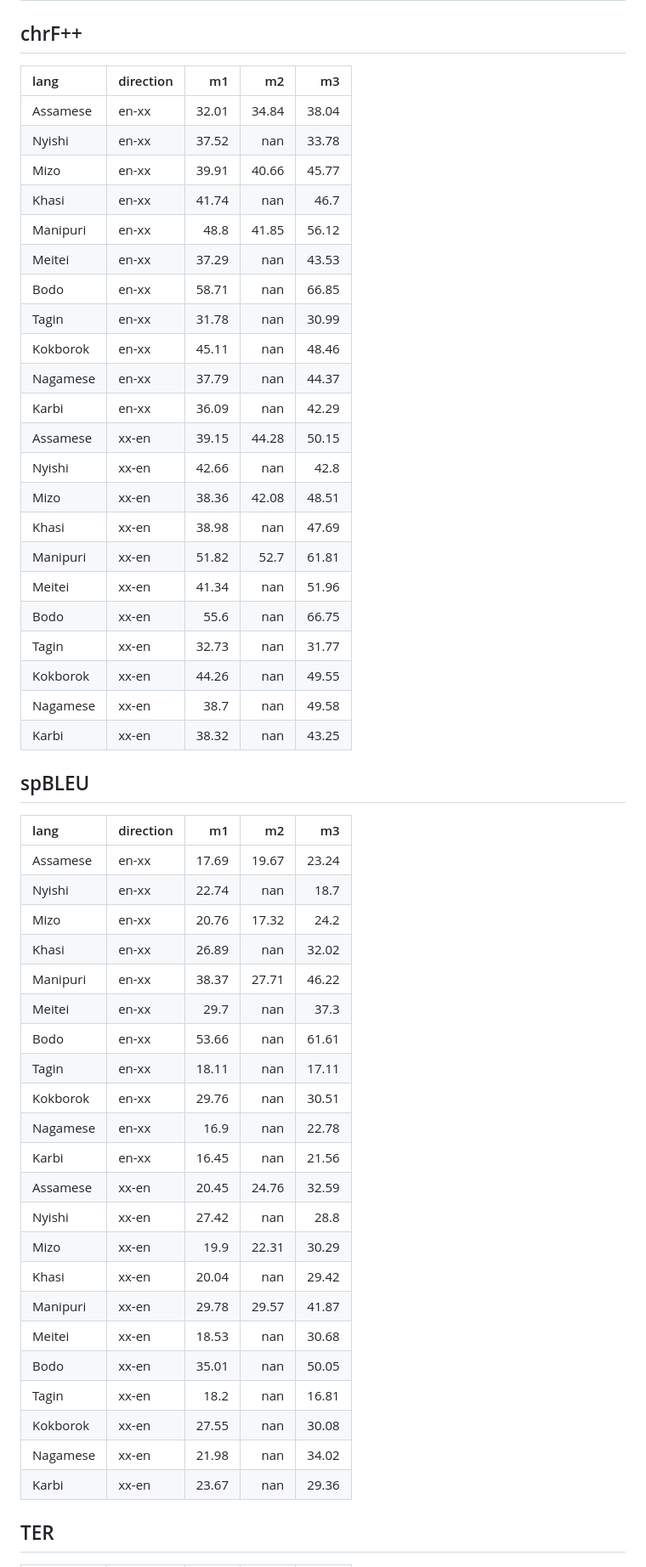
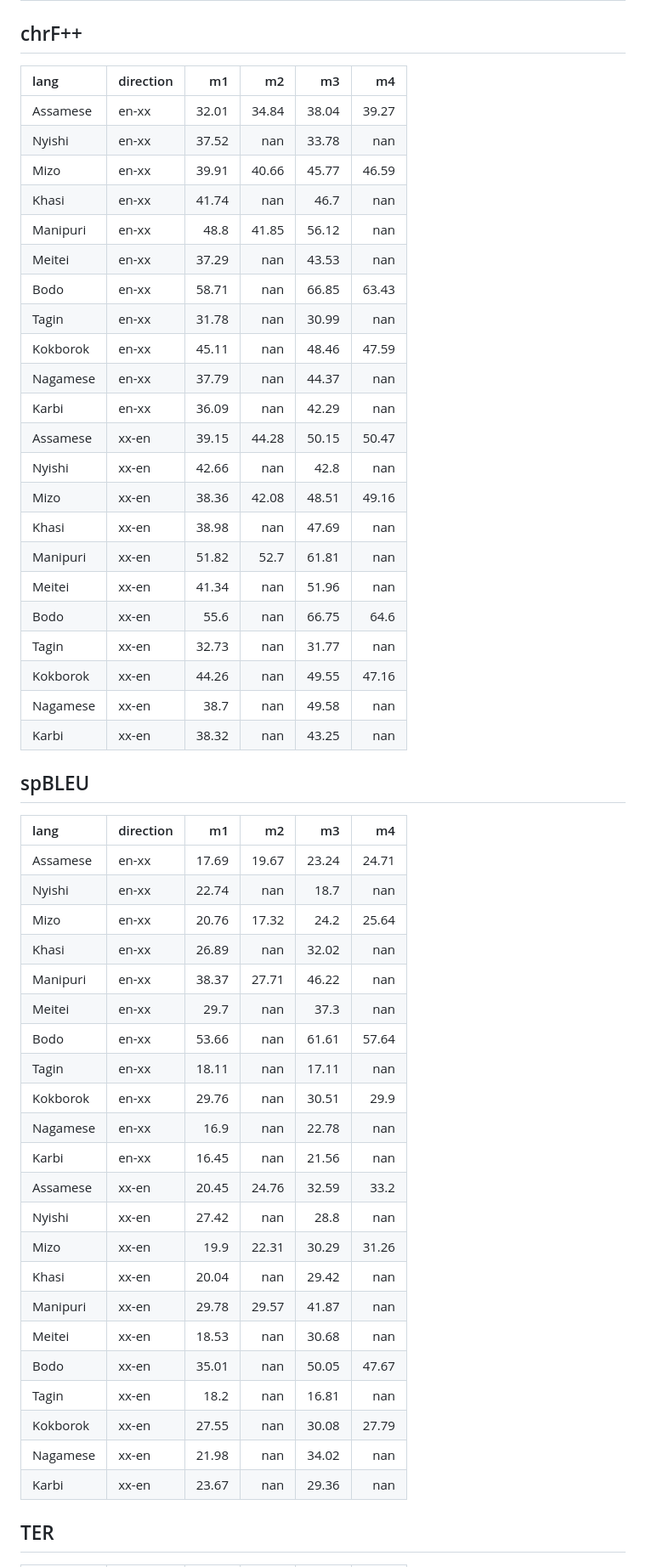
Before and after one commit to Yash-2704/NLP-Exp-10-Low-Resource-Neural-Machine-Translation, a Markdown page: results/summary.md, the part around one of its changes. Shown at 85% size. Rendered like a GitHub page.

```diff
--- a/results/summary.md
+++ b/results/summary.md
@@ -3,57 +3,57 @@
 
 ## chrF++
 
-| lang     | direction   |    m1 |     m2 |    m3 |
-|:---------|:------------|------:|-------:|------:|
-| Assamese | en-xx       | 32.01 |  34.84 | 38.04 |
-| Nyishi   | en-xx       | 37.52 | nan    | 33.78 |
-| Mizo     | en-xx       | 39.91 |  40.66 | 45.77 |
-| Khasi    | en-xx       | 41.74 | nan    | 46.7  |
-| Manipuri | en-xx       | 48.8  |  41.85 | 56.12 |
-| Meitei   | en-xx       | 37.29 | nan    | 43.53 |
-| Bodo     | en-xx       | 58.71 | nan    | 66.85 |
-| Tagin    | en-xx       | 31.78 | nan    | 30.99 |
-| Kokborok | en-xx       | 45.11 | nan    | 48.46 |
-| Nagamese | en-xx       | 37.79 | nan    | 44.37 |
-| Karbi    | en-xx       | 36.09 | nan    | 42.29 |
-| Assamese | xx-en       | 39.15 |  44.28 | 50.15 |
-| Nyishi   | xx-en       | 42.66 | nan    | 42.8  |
-| Mizo     | xx-en       | 38.36 |  42.08 | 48.51 |
-| Khasi    | xx-en       | 38.98 | nan    | 47.69 |
-| Manipuri | xx-en       | 51.82 |  52.7  | 61.81 |
-| Meitei   | xx-en       | 41.34 | nan    | 51.96 |
-| Bodo     | xx-en       | 55.6  | nan    | 66.75 |
-| Tagin    | xx-en       | 32.73 | nan    | 31.77 |
-| Kokborok | xx-en       | 44.26 | nan    | 49.55 |
-| Nagamese | xx-en       | 38.7  | nan    | 49.58 |
-| Karbi    | xx-en       | 38.32 | nan    | 43.25 |
+| lang     | direction   |    m1 |     m2 |    m3 |     m4 |
+|:---------|:------------|------:|-------:|------:|-------:|
+| Assamese | en-xx       | 32.01 |  34.84 | 38.04 |  39.27 |
+| Nyishi   | en-xx       | 37.52 | nan    | 33.78 | nan    |
+| Mizo     | en-xx       | 39.91 |  40.66 | 45.77 |  46.59 |
+| Khasi    | en-xx       | 41.74 | nan    | 46.7  | nan    |
+| Manipuri | en-xx       | 48.8  |  41.85 | 56.12 | nan    |
+| Meitei   | en-xx       | 37.29 | nan    | 43.53 | nan    |
+| Bodo     | en-xx       | 58.71 | nan    | 66.85 |  63.43 |
+| Tagin    | en-xx       | 31.78 | nan    | 30.99 | nan    |
+| Kokborok | en-xx       | 45.11 | nan    | 48.46 |  47.59 |
+| Nagamese | en-xx       | 37.79 | nan    | 44.37 | nan    |
+| Karbi    | en-xx       | 36.09 | nan    | 42.29 | nan    |
+| Assamese | xx-en       | 39.15 |  44.28 | 50.15 |  50.47 |
+| Nyishi   | xx-en       | 42.66 | nan    | 42.8  | nan    |
+| Mizo     | xx-en       | 38.36 |  42.08 | 48.51 |  49.16 |
+| Khasi    | xx-en       | 38.98 | nan    | 47.69 | nan    |
+| Manipuri | xx-en       | 51.82 |  52.7  | 61.81 | nan    |
+| Meitei   | xx-en       | 41.34 | nan    | 51.96 | nan    |
+| Bodo     | xx-en       | 55.6  | nan    | 66.75 |  64.6  |
+| Tagin    | xx-en       | 32.73 | nan    | 31.77 | nan    |
+| Kokborok | xx-en       | 44.26 | nan    | 49.55 |  47.16 |
+| Nagamese | xx-en       | 38.7  | nan    | 49.58 | nan    |
+| Karbi    | xx-en       | 38.32 | nan    | 43.25 | nan    |
 
 ## spBLEU
 
-| lang     | direction   |    m1 |     m2 |    m3 |
-|:---------|:------------|------:|-------:|------:|
-| Assamese | en-xx       | 17.69 |  19.67 | 23.24 |
-| Nyishi   | en-xx       | 22.74 | nan    | 18.7  |
-| Mizo     | en-xx       | 20.76 |  17.32 | 24.2  |
-| Khasi    | en-xx       | 26.89 | nan    | 32.02 |
-| Manipuri | en-xx       | 38.37 |  27.71 | 46.22 |
-| Meitei   | en-xx       | 29.7  | nan    | 37.3  |
-| Bodo     | en-xx       | 53.66 | nan    | 61.61 |
-| Tagin    | en-xx       | 18.11 | nan    | 17.11 |
-| Kokborok | en-xx       | 29.76 | nan    | 30.51 |
-| Nagamese | en-xx       | 16.9  | nan    | 22.78 |
-| Karbi    | en-xx       | 16.45 | nan    | 21.56 |
-| Assamese | xx-en       | 20.45 |  24.76 | 32.59 |
-| Nyishi   | xx-en       | 27.42 | nan    | 28.8  |
-| Mizo     | xx-en       | 19.9  |  22.31 | 30.29 |
-| Khasi    | xx-en       | 20.04 | nan    | 29.42 |
-| Manipuri | xx-en       | 29.78 |  29.57 | 41.87 |
-| Meitei   | xx-en       | 18.53 | nan    | 30.68 |
-| Bodo     | xx-en       | 35.01 | nan    | 50.05 |
-| Tagin    | xx-en       | 18.2  | nan    | 16.81 |
-| Kokborok | xx-en       | 27.55 | nan    | 30.08 |
-| Nagamese | xx-en       | 21.98 | nan    | 34.02 |
-| Karbi    | xx-en       | 23.67 | nan    | 29.36 |
+| lang     | direction   |    m1 |     m2 |    m3 |     m4 |
+|:---------|:------------|------:|-------:|------:|-------:|
+| Assamese | en-xx       | 17.69 |  19.67 | 23.24 |  24.71 |
+| Nyishi   | en-xx       | 22.74 | nan    | 18.7  | nan    |
+| Mizo     | en-xx       | 20.76 |  17.32 | 24.2  |  25.64 |
+| Khasi    | en-xx       | 26.89 | nan    | 32.02 | nan    |
+| Manipuri | en-xx       | 38.37 |  27.71 | 46.22 | nan    |
+| Meitei   | en-xx       | 29.7  | nan    | 37.3  | nan    |
+| Bodo     | en-xx       | 53.66 | nan    | 61.61 |  57.64 |
+| Tagin    | en-xx       | 18.11 | nan    | 17.11 | nan    |
+| Kokborok | en-xx       | 29.76 | nan    | 30.51 |  29.9  |
+| Nagamese | en-xx       | 16.9  | nan    | 22.78 | nan    |
+| Karbi    | en-xx       | 16.45 | nan    | 21.56 | nan    |
+| Assamese | xx-en       | 20.45 |  24.76 | 32.59 |  33.2  |
+| Nyishi   | xx-en       | 27.42 | nan    | 28.8  | nan    |
+| Mizo     | xx-en       | 19.9  |  22.31 | 30.29 |  31.26 |
+| Khasi    | xx-en       | 20.04 | nan    | 29.42 | nan    |
+| Manipuri | xx-en       | 29.78 |  29.57 | 41.87 | nan    |
+| Meitei   | xx-en       | 18.53 | nan    | 30.68 | nan    |
+| Bodo     | xx-en       | 35.01 | nan    | 50.05 |  47.67 |
+| Tagin    | xx-en       | 18.2  | nan    | 16.81 | nan    |
+| Kokborok | xx-en       | 27.55 | nan    | 30.08 |  27.79 |
+| Nagamese | xx-en       | 21.98 | nan    | 34.02 | nan    |
+| Karbi    | xx-en       | 23.67 | nan    | 29.36 | nan    |
 
 ## TER
 
```
Also changed, not shown: other parts of results/summary.md (+45 -37 lines), README.md (+22 -5 lines), results/figures/4_bilingual_vs_multilingual.png (added), 2 other files.
